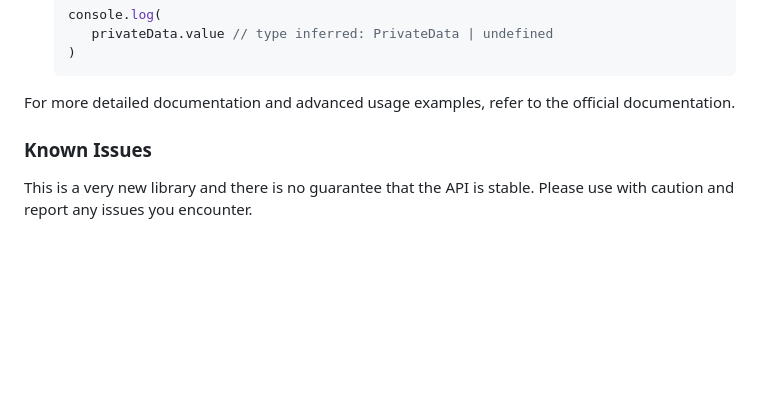
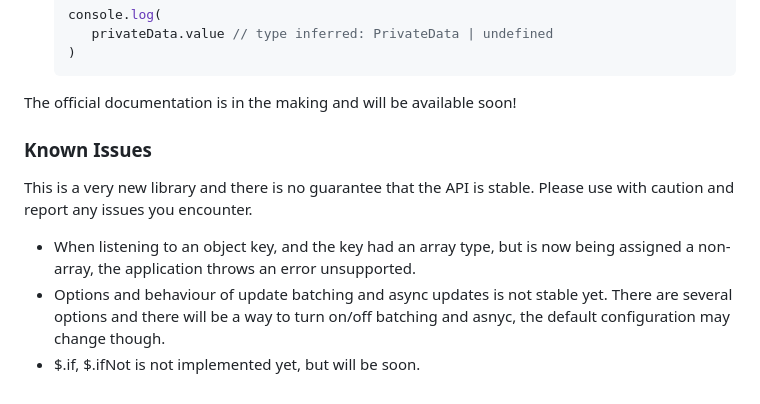
Before and after one commit to christophfranke/signal-chain, a Markdown page: README.md, the part around the change. Rendered like a GitHub page; blank space fills up the shorter version.

Commit message:
added some known issues

````diff
--- a/README.md
+++ b/README.md
@@ -192,9 +192,13 @@ To start using **signal-chain** in your projects, follow these steps:
    )
    ```
 
-For more detailed documentation and advanced usage examples, refer to the official documentation.
+The official documentation is in the making and will be available soon!
 
 
 ### Known Issues
 
 This is a very new library and there is no guarantee that the API is stable. Please use with caution and report any issues you encounter.
+
+- When listening to an object key, and the key had an array type, but is now being assigned a non-array, the application throws an error unsupported.
+- Options and behaviour of update batching and async updates is not stable yet. There are several options and there will be a way to turn on/off batching and asnyc, the default configuration may change though.
+- $.if, $.ifNot is not implemented yet, but will be soon.
````
